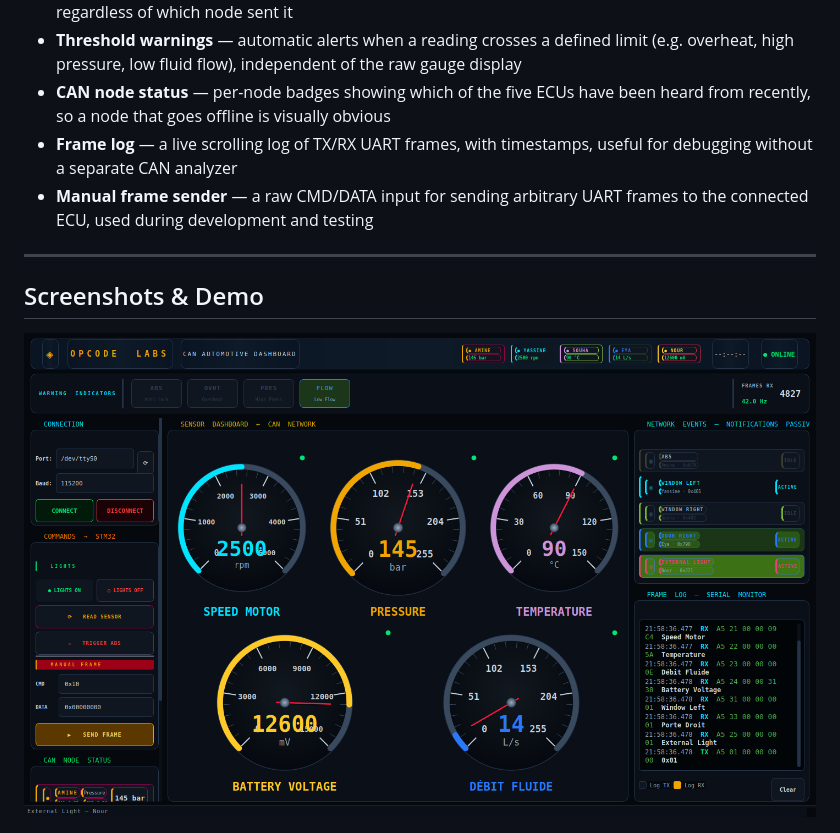
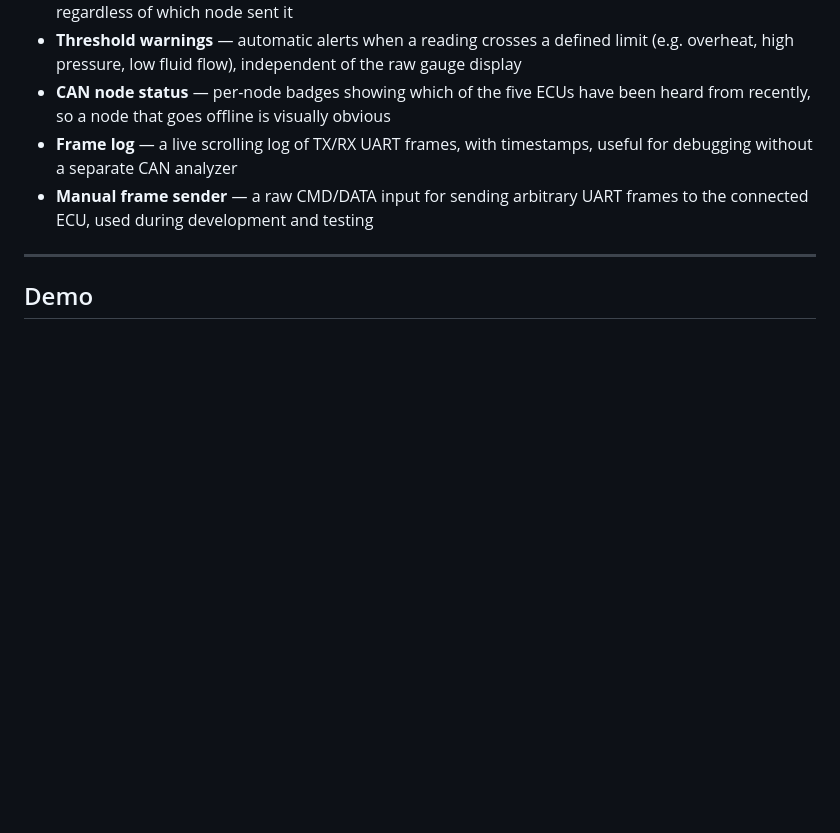
Before and after one commit to saravanakumart362-create/stm32-can-automotive-dashboard, a Markdown page: README.md, the part around one of its changes. Drawn GitHub-style; blank space fills up the shorter version.

Commit message:
Simplify Demo section: GIF only, remove redundant screenshot

```diff
--- a/README.md
+++ b/README.md
@@ -21,9 +21,7 @@ Each of the five dashboard instances is identical and shows:
 
 ---
 
-## Screenshots & Demo
-
-![Dashboard overview](docs/assets/screenshots/dashboard_overview.png)
+## Demo
 
 ![Dashboard demo](docs/assets/screenshots/dashboard_demo.gif)
 
```
Also changed, not shown: other parts of README.md (+2 -0 lines).
